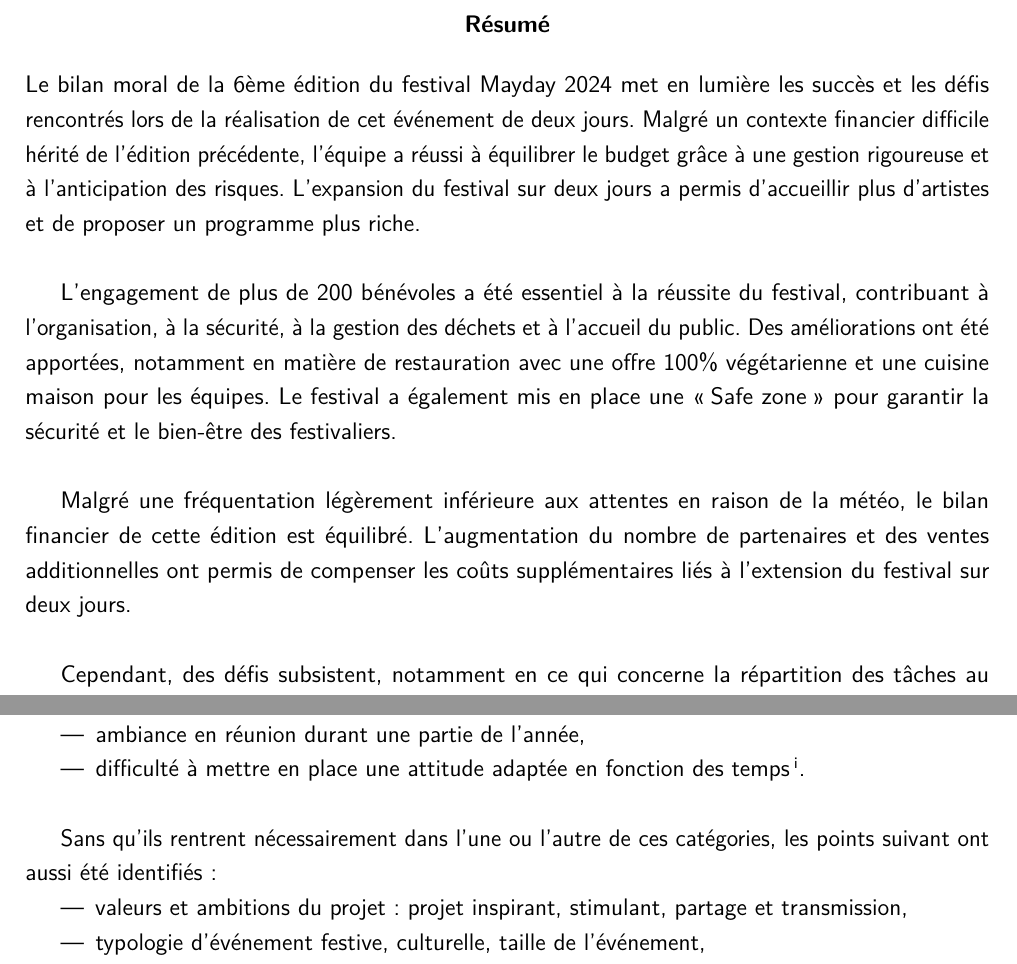
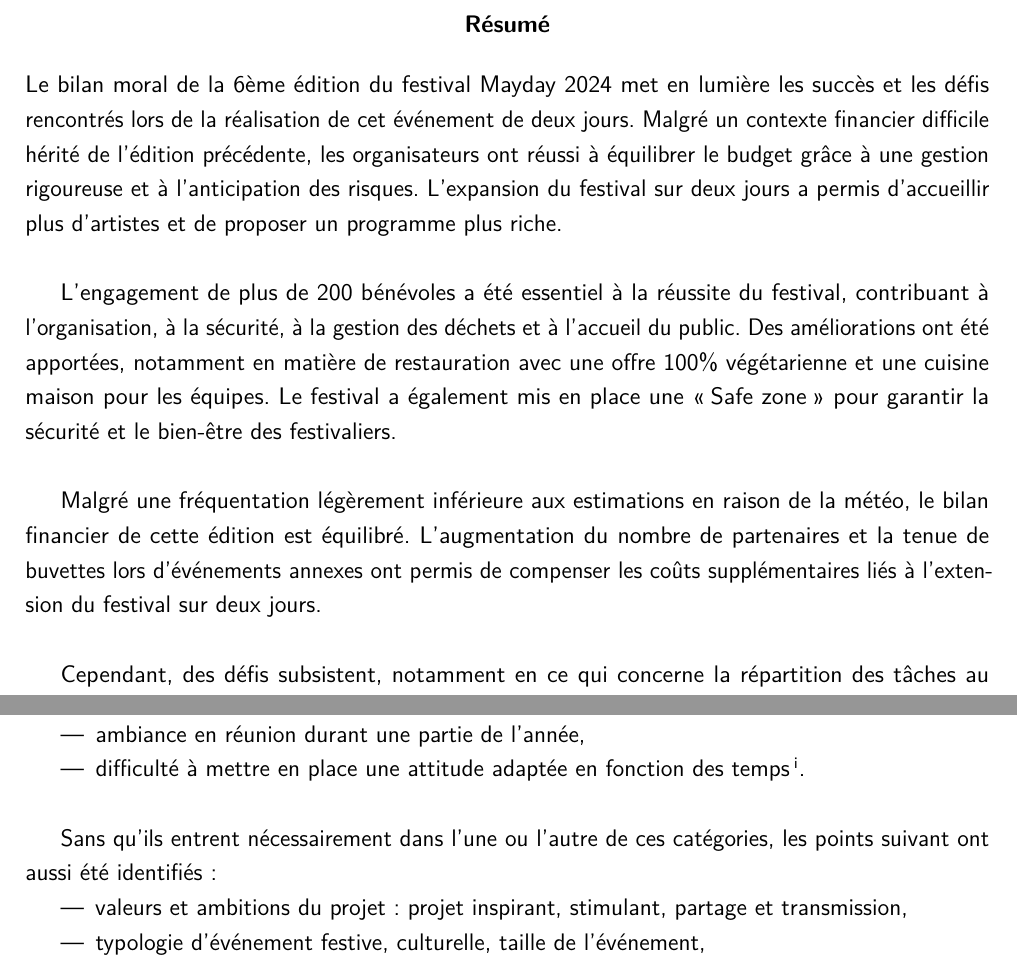
Before and after one commit to MaydayFestival/BILANS-2024, a LaTeX document (V0_bilan_stp.tex): two parts of pages 2 and 11 of 26, joined at a grey line, cut so that both start at the same text. Compiled offline with pdfLaTeX.

Commit message:
update corrections diverses d-1

```diff
--- a/V0_bilan_stp.tex
+++ b/V0_bilan_stp.tex
@@ -1,4 +1,7 @@
 \documentclass[12pt,a4paper]{report}
+\linespread{1.2}
+
+%Packages
 \usepackage[utf8]{inputenc}
 \usepackage[french]{babel}
 \usepackage[hidelinks]{hyperref}
@@ -39,12 +37,12 @@
 
 \maketitle
 
-\begin{abstract}
-Le bilan moral de la 6ème édition du festival Mayday 2024 met en lumière les succès et les défis rencontrés lors de la réalisation de cet événement de deux jours. Malgré un contexte financier difficile hérité de l’édition précédente, l’équipe a réussi à équilibrer le budget grâce à une gestion rigoureuse et à l’anticipation des risques. L’expansion du festival sur deux jours a permis d’accueillir plus d’artistes et de proposer un programme plus riche.\\
+\begin{abstract} %Résumé
+Le bilan moral de la 6ème édition du festival Mayday 2024 met en lumière les succès et les défis rencontrés lors de la réalisation de cet événement de deux jours. Malgré un contexte financier difficile hérité de l’édition précédente, les organisateurs ont réussi à équilibrer le budget grâce à une gestion rigoureuse et à l’anticipation des risques. L’expansion du festival sur deux jours a permis d’accueillir plus d’artistes et de proposer un programme plus riche.\\
 
 L’engagement de plus de 200 bénévoles a été essentiel à la réussite du festival, contribuant à l’organisation, à la sécurité, à la gestion des déchets et à l’accueil du public. Des améliorations ont été apportées, notamment en matière de restauration avec une offre 100\% végétarienne et une cuisine maison pour les équipes. Le festival a également mis en place une \og Safe zone \fg{} pour garantir la sécurité et le bien-être des festivaliers.\\
 
-Malgré une fréquentation légèrement inférieure aux attentes en raison de la météo, le bilan financier de cette édition est équilibré. L’augmentation du nombre de partenaires et des ventes additionnelles ont permis de compenser les coûts supplémentaires liés à l’extension du festival sur deux jours.\\
+Malgré une fréquentation légèrement inférieure aux estimations en raison de la météo, le bilan financier de cette édition est équilibré. L’augmentation du nombre de partenaires et la tenue de buvettes lors d'événements annexes ont permis de compenser les coûts supplémentaires liés à l’extension du festival sur deux jours.\\
 
 Cependant, des défis subsistent, notamment en ce qui concerne la répartition des tâches au sein de l’équipe organisatrice et la gestion de la phase de démontage. Le bilan souligne également l’importance d’une communication renforcée pour mieux faire connaître les dispositifs de sécurité et de prévention mis en place lors du festival. Dans l’ensemble, le bilan moral de la 6$^e$ édition du festival Mayday est positif, mettant en évidence la capacité de la nouvelle équipe à relever les défis et à innover pour offrir un événement culturel de qualité, accessible à tous et respectueux de l’environnement.
 \end{abstract}
@@ -196,7 +194,7 @@
 \item difficulté à mettre en place une attitude adaptée en fonction des temps\footnote{une attitude de travail en réunion et une attitude pouvant être plus amicale en dehors}.\\
 \end{itemize}
 
-Sans qu'ils rentrent nécessairement dans l'une ou l'autre de ces catégories, les points suivant ont aussi été identifiés :
+Sans qu'ils entrent nécessairement dans l'une ou l'autre de ces catégories, les points suivant ont aussi été identifiés :
 \begin{itemize}
 \item valeurs et ambitions du projet : projet inspirant, stimulant, partage et transmission,
 \item typologie d'événement festive, culturelle, taille de l'événement,
```
Also changed, not shown: V0_bilan_stp.tex (17 more changed lines), 4 other files.
